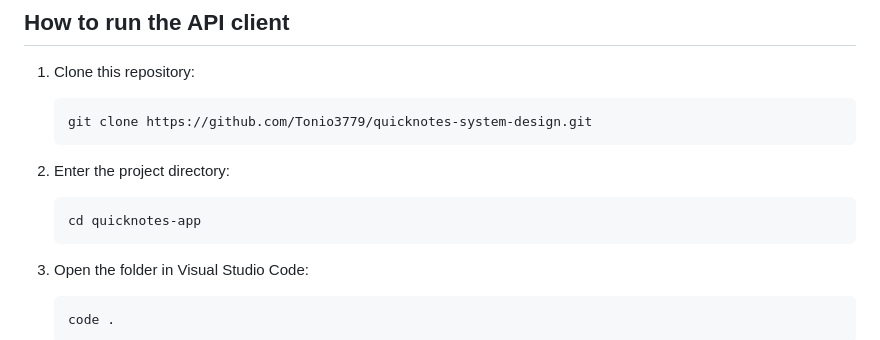
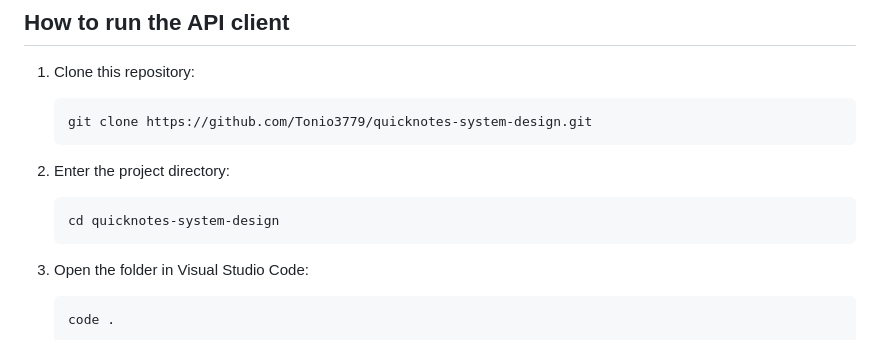
Before and after one commit to Tonio3779/quicknotes-system-design, a Markdown page: README.md, the part around the change. Rendered like a GitHub page.

````diff
--- a/README.md
+++ b/README.md
@@ -53,7 +53,7 @@ quicknotes-app/
 2. Enter the project directory:
 
    ```bash
-   cd quicknotes-app
+   cd quicknotes-system-design
    ```
 
 3. Open the folder in Visual Studio Code:
````
